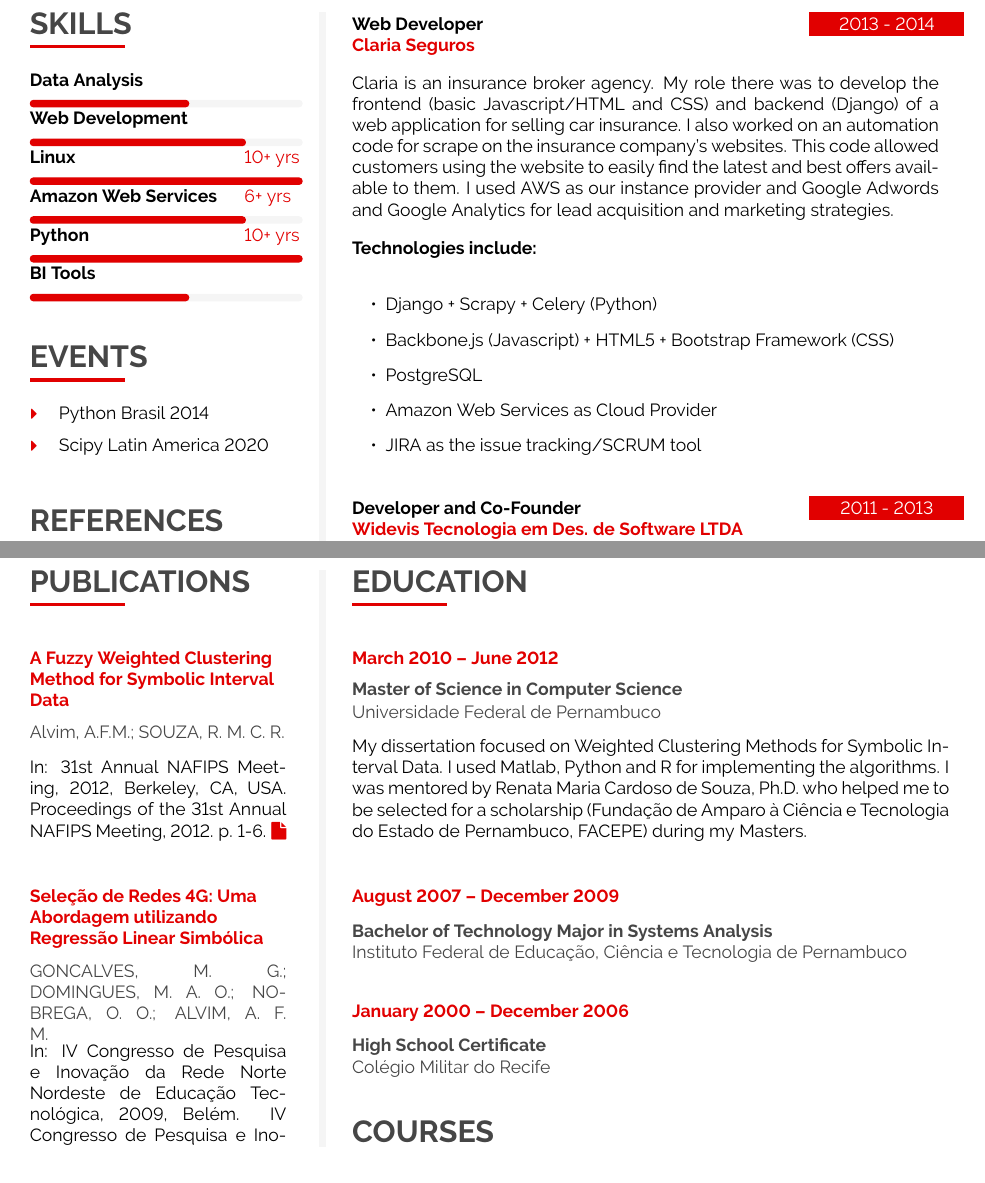
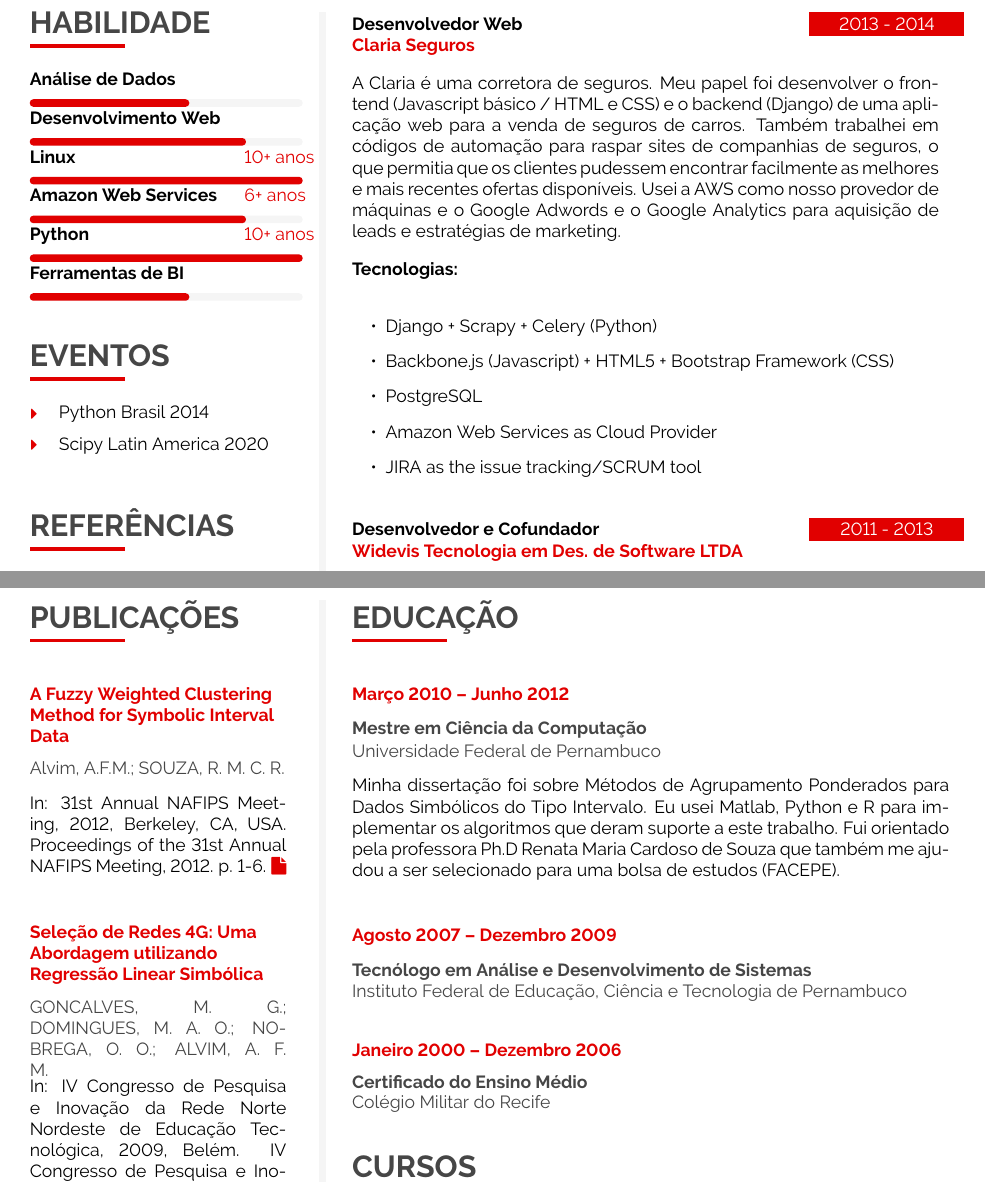
Before and after one commit to arthuralvim/cv, a LaTeX CV (cv-pt.tex, which reads 02-work.tex, 03-education.tex, 04-courses.tex): two parts of pages 2 and 3 of 3, joined at a grey line, cut at the place of the change. Compiled offline with pdfLaTeX.

Commit message:
Adicionado dados do currículo em português.

```diff
--- a/02-work.tex
+++ b/02-work.tex
@@ -17,9 +17,9 @@
     {}
 \cvevent
     {2013 - 2014}
-    {Web Developer}
+    {Desenvolvedor Web}
     {Claria Seguros}
-    {Claria is an insurance broker agency. My role there was to develop the frontend (basic Javascript/HTML and CSS) and backend (Django) of a web application for selling car insurance. I also worked on an automation code for scrape on the insurance company’s websites. This code allowed customers using the website to easily find the latest and best offers available to them. I used AWS as our instance provider and Google Adwords and Google Analytics for lead acquisition and marketing strategies.}
+    {A Claria é uma corretora de seguros. Meu papel foi desenvolver o frontend (Javascript básico / HTML e CSS) e o backend (Django) de uma aplicação web para a venda de seguros de carros. Também trabalhei em códigos de automação para raspar sites de companhias de seguros, o que permitia que os clientes pudessem encontrar facilmente as melhores e mais recentes ofertas disponíveis. Usei a AWS como nosso provedor de máquinas e o Google Adwords e o Google Analytics para aquisição de leads e estratégias de marketing.}
     {}
     {\cvlist {
         \item Django + Scrapy + Celery (Python)
@@ -31,9 +31,9 @@
     {}
 \cvevent
     {2011 - 2013}
-    {Developer and Co-Founder}
+    {Desenvolvedor e Cofundador}
     {Widevis Tecnologia em Des. de Software LTDA}
-    {Upon completion of my Masters, I started a company called Widevis. It was selected for a pre-incubation program by Porto Digital. We had access to classes on entrepreneurship and consulting, specializing in technology businesses. Our goal was to develop a social network to raise money for Brazilian soccer teams in exchange for use of their stadiums, players interactions, a marketplace, and budget transparency.}
+    {Após a conclusão do meu mestrado, abri uma empresa chamada Widevis. Ela foi selecionada para um programa de pré-incubação do Porto Digital. Dentro do programa tivemos acesso a aulas sobre empreendedorismo e consultorias especializadas em negócios de tecnologia. Nosso objetivo era desenvolver uma rede social para arrecadar dinheiro para os times de futebol brasileiros em troca do uso de seus estádios, interações entre jogadores, mercado e transparência orçamentária.}
     {}
     {\cvlist {
         \item Django + Scrapy (Python)
--- a/03-education.tex
+++ b/03-education.tex
@@ -1,16 +1,17 @@
-\cvsection{EDUCATION}
+\cvsection{EDUCAÇÃO}
 \cvmetaevent
-{March 2010 – June 2012}
-{Master of Science in Computer Science}
+{Março 2010 – Junho 2012}
+{Mestre em Ciência da Computação}
 {Universidade Federal de Pernambuco}
-{My dissertation focused on Weighted Clustering Methods for Symbolic Interval Data. I  used Matlab, Python and R for implementing the algorithms. I was mentored by Renata Maria Cardoso de Souza, Ph.D.  who helped me to be selected for a scholarship (Fundação de Amparo à Ciência e Tecnologia do Estado de Pernambuco, FACEPE) during my Masters.}
+{Minha dissertação foi sobre Métodos de Agrupamento Ponderados
+para Dados Simbólicos do Tipo Intervalo. Eu usei Matlab, Python e R para implementar os algoritmos que deram suporte a este trabalho. Fui orientado pela professora Ph.D Renata Maria Cardoso de Souza que também me ajudou a ser selecionado para uma bolsa de estudos (FACEPE).}
 \cvmetaevent
-{August 2007 – December 2009}
-{Bachelor of Technology Major in Systems Analysis}
+{Agosto 2007 – Dezembro 2009}
+{Tecnólogo em Análise e Desenvolvimento de Sistemas}
 {Instituto Federal de Educação, Ciência e Tecnologia de Pernambuco}
 {}
 \cvmetaevent
-{January 2000 – December 2006}
-{High School Certificate}
+{Janeiro 2000 – Dezembro 2006}
+{Certificado do Ensino Médio}
 {Colégio Militar do Recife}
 {}
--- a/04-courses.tex
+++ b/04-courses.tex
@@ -1,3 +1,3 @@
-\cvsection{COURSES}
+\cvsection{CURSOS}
 
 \cvmetaevent
--- a/05-skills.tex
+++ b/05-skills.tex
@@ -1,8 +1,8 @@
-\cvsection{SKILLS}
+\cvsection{HABILIDADE}
 
-\cvskill{Data Analysis} {} {0.6} \\[-2pt]
-\cvskill{Web Development} {} {0.8} \\[-2pt]
-\cvskill{Linux} {10+ yrs} {1} \\[-2pt]
-\cvskill{Amazon Web Services} {6+ yrs} {0.8} \\[-2pt]
-\cvskill{Python} {10+ yrs} {1} \\[-2pt]
-\cvskill{BI Tools} {} {0.6} \\[-2pt]
+\cvskill{Análise de Dados} {} {0.6} \\[-2pt]
+\cvskill{Desenvolvimento Web} {} {0.8} \\[-2pt]
+\cvskill{Linux} {10+ anos} {1} \\[-2pt]
+\cvskill{Amazon Web Services} {6+ anos} {0.8} \\[-2pt]
+\cvskill{Python} {10+ anos} {1} \\[-2pt]
+\cvskill{Ferramentas de BI} {} {0.6} \\[-2pt]
--- a/07-publications.tex
+++ b/07-publications.tex
@@ -1,4 +1,4 @@
-\cvsection{PUBLICATIONS}
+\cvsection{PUBLICAÇÕES}
 \cvmetaevent
 {A Fuzzy Weighted Clustering Method for Symbolic Interval Data}
 {}
--- a/08-references.tex
+++ b/08-references.tex
@@ -1,4 +1,4 @@
-\cvsection{REFERENCES}
+\cvsection{REFERÊNCIAS}
 
 \iconemail{CaretRight}{12}{Marcel Caraciolo (Genomika)}{marcel@genomika.com.br}{black}\\[6pt]
 \iconemail{CaretRight}{12}{Romero Brito (Intelivix)}{romero@intelivix.com}{black}\\[6pt]
--- a/12-events.tex
+++ b/12-events.tex
@@ -1,4 +1,4 @@
-\cvsection{EVENTS}
+\cvsection{EVENTOS}
 
 \icontext{CaretRight}{12}{Python Brasil 2014}{black}\\[6pt]
 \icontext{CaretRight}{12}{Scipy Latin America 2020}{black}\\[6pt]
--- a/functions.tex
+++ b/functions.tex
@@ -119,7 +119,7 @@
 
     \ifthenelse{\isempty{#6}}{}{
         \vspace{9pt}
-        \cvtext{\textbf{Technologies include:}}\\
+        \cvtext{\textbf{Tecnologias:}}\\
         {#6}
     }
 
```
Also changed, not shown: 00-header-3.tex (+1 -1 lines), 01-summary.tex (+2 -2 lines), 06-languages.tex (+4 -4 lines), 09-contact.tex (+5 -5 lines), 11-hobbies.tex (+2 -2 lines), cv-pt.tex (renamed from cv.tex), 02-work.tex (12 more changed lines), 04-courses.tex (22 more changed lines).
